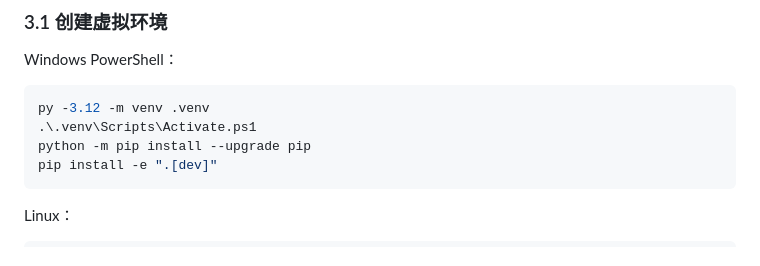
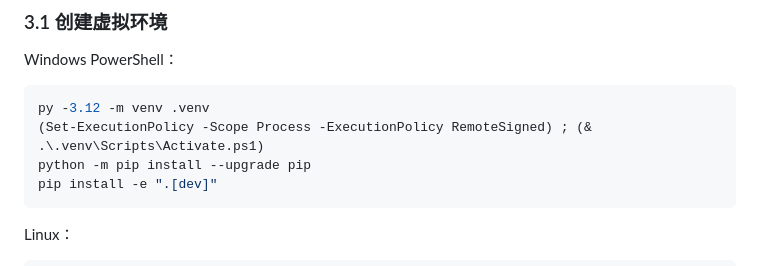
Before and after one commit to leo-cai-ai/agentkit, a Markdown page: docs/DEPLOYMENT.md, the part around the change. Rendered like a GitHub page.

Commit message:
docs: clarify Windows virtualenv activation

````diff
--- a/docs/DEPLOYMENT.md
+++ b/docs/DEPLOYMENT.md
@@ -64,7 +64,7 @@ Windows PowerShell：
 
 ```powershell
 py -3.12 -m venv .venv
-.\.venv\Scripts\Activate.ps1
+(Set-ExecutionPolicy -Scope Process -ExecutionPolicy RemoteSigned) ; (& .\.venv\Scripts\Activate.ps1)
 python -m pip install --upgrade pip
 pip install -e ".[dev]"
 ```
````
